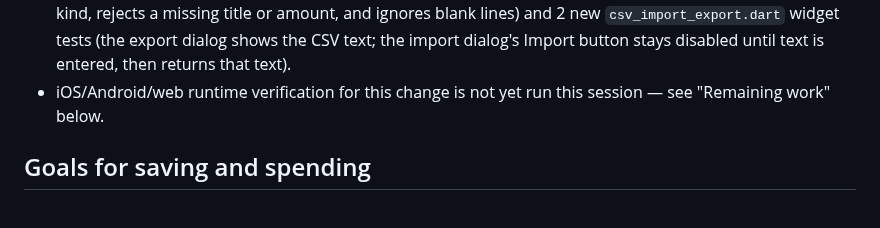
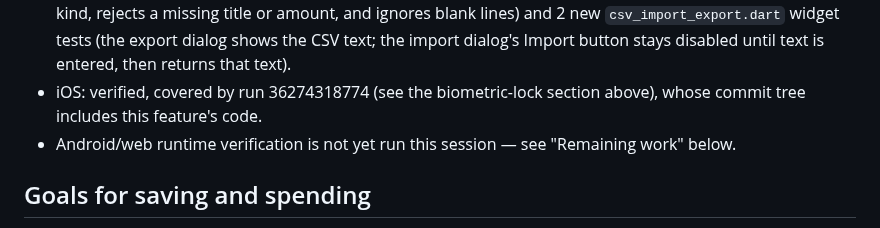
Before and after one commit to arsalmurad/cash-app, a Markdown page: docs/PHASE1-PROGRESS.md, the part around one of its changes. Drawn GitHub-style.

```diff
--- a/docs/PHASE1-PROGRESS.md
+++ b/docs/PHASE1-PROGRESS.md
@@ -146,8 +156,10 @@ Dart 3.13.4):
   blank lines) and 2 new `csv_import_export.dart` widget tests (the export
   dialog shows the CSV text; the import dialog's Import button stays
   disabled until text is entered, then returns that text).
-- iOS/Android/web runtime verification for this change is not yet run this
-  session — see "Remaining work" below.
+- iOS: verified, covered by run 36274318774 (see the biometric-lock section
+  above), whose commit tree includes this feature's code.
+- Android/web runtime verification is not yet run this session — see
+  "Remaining work" below.
 
 ## Goals for saving and spending
 
```
Also changed, not shown: other parts of docs/PHASE1-PROGRESS.md (+27 -20 lines).
